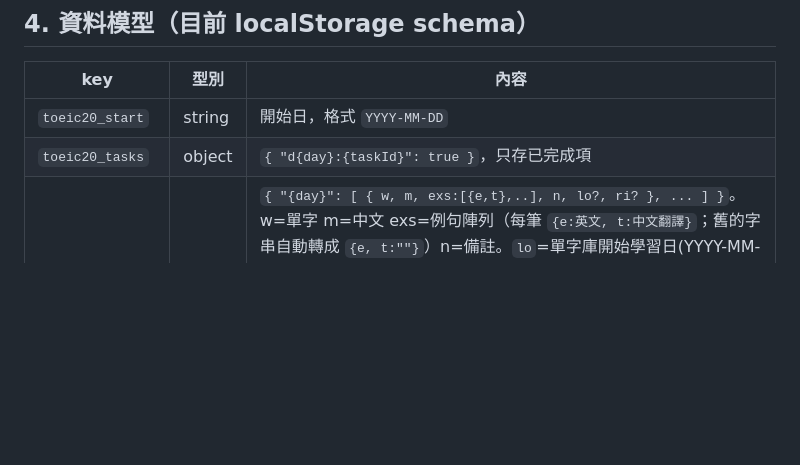
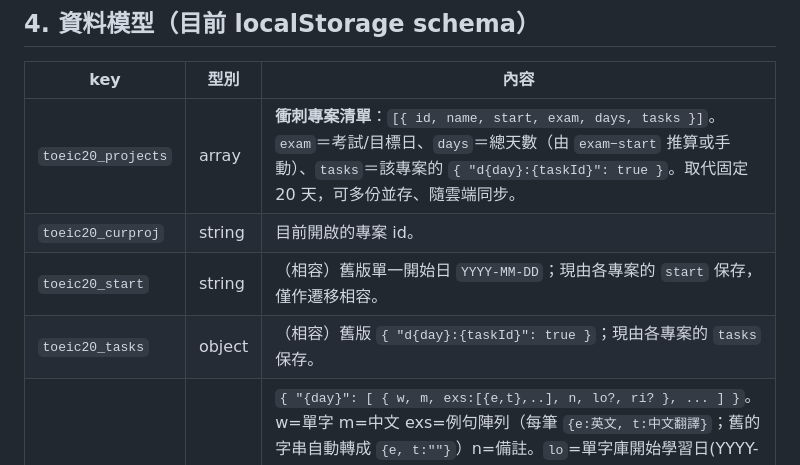
Before and after one commit to fttp0165/Toeic_practise, a Markdown page: Docs/PROJECT_PLAN.md, the part around the change. GitHub-like rendering; blank space fills up the shorter version.

```diff
--- a/Docs/PROJECT_PLAN.md
+++ b/Docs/PROJECT_PLAN.md
@@ -80,8 +80,10 @@
 
 | key | 型別 | 內容 |
 |---|---|---|
-| `toeic20_start` | string | 開始日，格式 `YYYY-MM-DD` |
-| `toeic20_tasks` | object | `{ "d{day}:{taskId}": true }`，只存已完成項 |
+| `toeic20_projects` | array | **衝刺專案清單**：`[{ id, name, start, exam, days, tasks }]`。`exam`＝考試/目標日、`days`＝總天數（由 `exam−start` 推算或手動）、`tasks`＝該專案的 `{ "d{day}:{taskId}": true }`。取代固定 20 天，可多份並存、隨雲端同步。 |
+| `toeic20_curproj` | string | 目前開啟的專案 id。 |
+| `toeic20_start` | string | （相容）舊版單一開始日 `YYYY-MM-DD`；現由各專案的 `start` 保存，僅作遷移相容。 |
+| `toeic20_tasks` | object | （相容）舊版 `{ "d{day}:{taskId}": true }`；現由各專案的 `tasks` 保存。 |
 | `toeic20_vocab` | object | `{ "{day}": [ { w, m, exs:[{e,t},..], n, lo?, ri? }, ... ] }`。w=單字 m=中文 exs=例句陣列（每筆 `{e:英文, t:中文翻譯}`；舊的字串自動轉成 `{e, t:""}`）n=備註。`lo`=單字庫開始學習日(YYYY-MM-DD)、`ri`=已完成間隔階段(0..4)，僅單字庫頁面用、選填。鍵除了數字批次(第 N 批)外另有 `"lib"` 桶＝單字庫專屬、不屬任何 20 天批次。單字跨全表去重（trim+不分大小寫），重複輸入只把新例句補進既有的字、不另建、不重排批次。舊 `ex`(字串) 載入時自動轉成 `exs`。 |
 | `toeic20_view` | string | 上次所在分頁：`sprint`(20 天衝刺) 或 `lib`(海馬迴單字庫)。 |
 | 單字 `pr` 欄 | object | 逐字練習紀錄，存在每個單字物件內：`pr = { "YYYY-MM-DD": { c:答對, x:答錯 } }`。測驗答對／按「記得」記入 `c`，答錯／按「忘了」記入 `x`。隨 `vocab` 雲端同步。 |
```
Also changed, not shown: README.md (+15 -8 lines).
